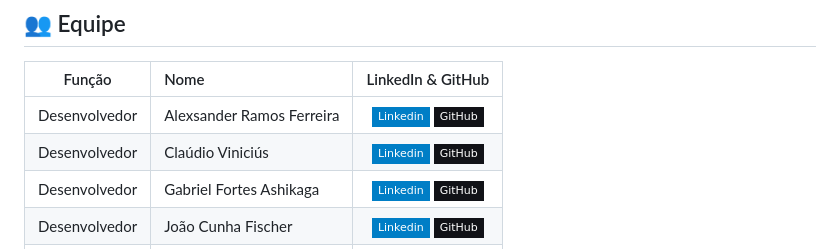
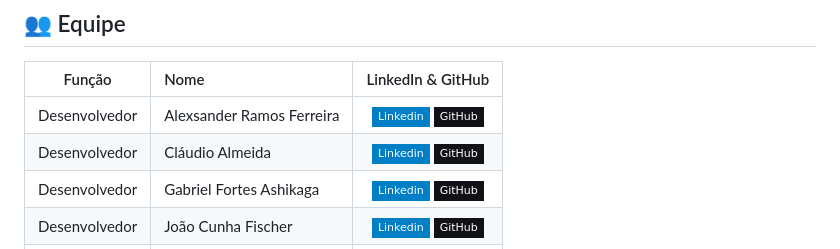
Before and after one commit to CapitechDev/capitech-mobile, a Markdown page: README.md, the part around the change. Drawn GitHub-style; badges without logos.

Commit message:
Update README.md
Alteração nome

```diff
--- a/README.md
+++ b/README.md
@@ -127,7 +127,7 @@ Padronizamos os commits para manter um histórico de desenvolvimento claro e org
 |    Função     | Nome                      |                                                                                                                                                             LinkedIn & GitHub                                                                                                                                                              |
 | :-----------: | :------------------------ | :----------------------------------------------------------------------------------------------------------------------------------------------------------------------------------------------------------------------------------------------------------------------------------------------------------------------------------------: |
 | Desenvolvedor | Alexsander Ramos Ferreira |                [![Linkedin Badge](https://img.shields.io/badge/Linkedin-blue?style=flat-square&logo=Linkedin&logoColor=white)](https://br.linkedin.com/in/alexsanderferreira) [![GitHub Badge](https://img.shields.io/badge/GitHub-111217?style=flat-square&logo=github&logoColor=white)](https://github.com/LehRamos1508)                 |
-| Desenvolvedor | Claúdio Viniciús          |          [![Linkedin Badge](https://img.shields.io/badge/Linkedin-blue?style=flat-square&logo=Linkedin&logoColor=white)](https://br.linkedin.com/in/claudio-vinicius-camellin-almeida) [![GitHub Badge](https://img.shields.io/badge/GitHub-111217?style=flat-square&logo=github&logoColor=white)](https://github.com/Clouddios)           |
+| Desenvolvedor | Cláudio Almeida          |          [![Linkedin Badge](https://img.shields.io/badge/Linkedin-blue?style=flat-square&logo=Linkedin&logoColor=white)](https://br.linkedin.com/in/claudio-vinicius-camellin-almeida) [![GitHub Badge](https://img.shields.io/badge/GitHub-111217?style=flat-square&logo=github&logoColor=white)](https://github.com/Clouddios)           |
 | Desenvolvedor | Gabriel Fortes Ashikaga   |              [![Linkedin Badge](https://img.shields.io/badge/Linkedin-blue?style=flat-square&logo=Linkedin&logoColor=white)](https://br.linkedin.com/in/gabriel-fortes-ashikaga) [![GitHub Badge](https://img.shields.io/badge/GitHub-111217?style=flat-square&logo=github&logoColor=white)](https://github.com/ashkgabriel)               |
 | Desenvolvedor | João Cunha Fischer        |            [![Linkedin Badge](https://img.shields.io/badge/Linkedin-blue?style=flat-square&logo=Linkedin&logoColor=white)](https://br.linkedin.com/in/joao-cunha-fischer-6585b1203) [![GitHub Badge](https://img.shields.io/badge/GitHub-111217?style=flat-square&logo=github&logoColor=white)](https://github.com/FischerJoao)            |
 | Desenvolvedor | Joel de Farias Neto       | [![Linkedin Badge](https://img.shields.io/badge/Linkedin-blue?style=flat-square&logo=Linkedin&logoColor=white)](https://br.linkedin.com/in/joel-alves-neto?trk=public_profile_browsemap-profile) [![GitHub Badge](https://img.shields.io/badge/GitHub-111217?style=flat-square&logo=github&logoColor=white)](https://github.com/Joel-Neto) |
```
